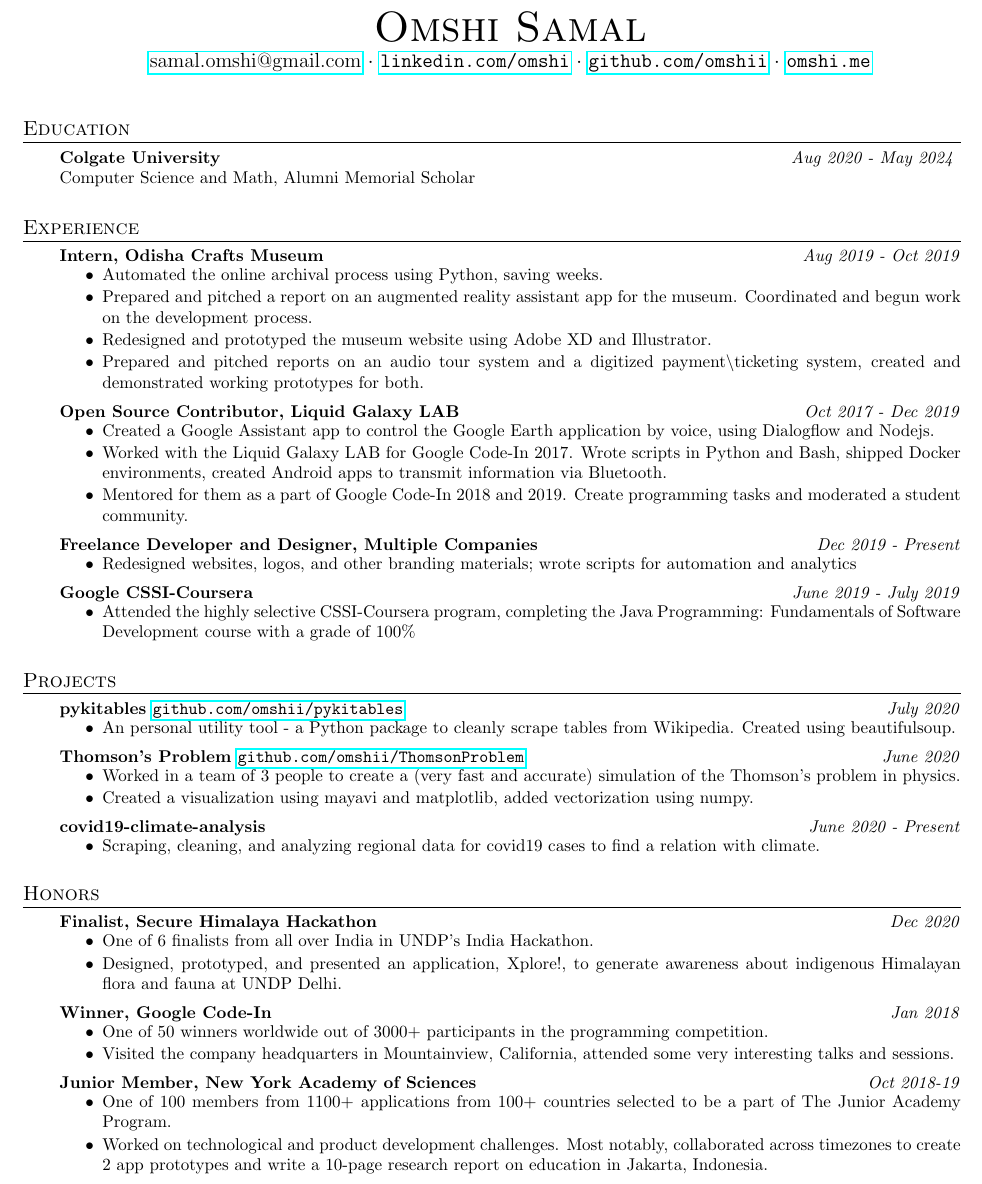
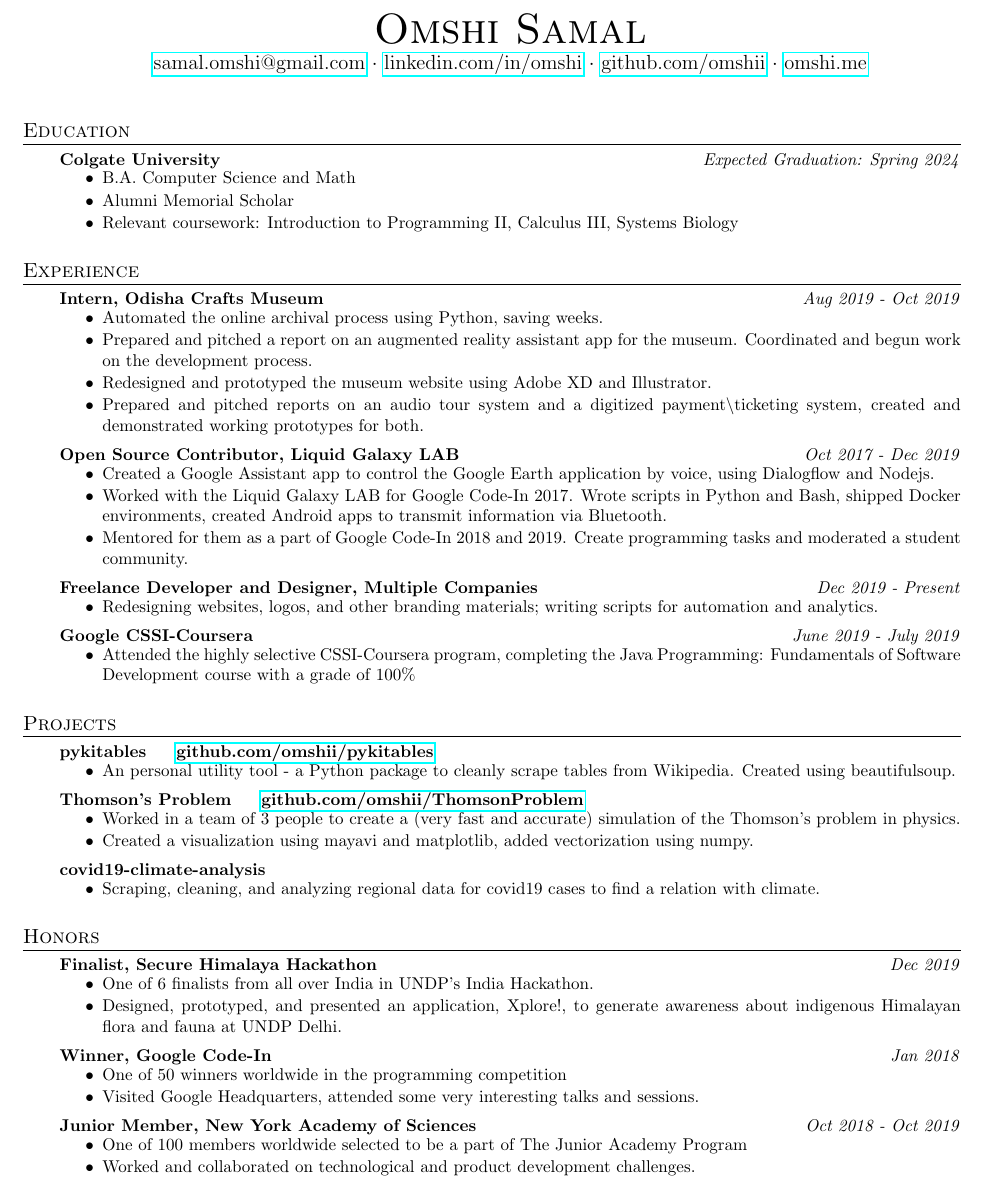
Before and after one commit to omshii/resume, a LaTeX CV (resume.tex): part of the page, cut so that both start at the same text. Compiled offline with pdfLaTeX.

Commit message:
v2.0, minor improvements

```diff
--- a/resume.tex
+++ b/resume.tex
@@ -9,11 +12,15 @@
-\profile{Omshi Samal}{samal.omshi@gmail.com}{linkedin.com/omshi}{github.com/omshii}{omshi.me}
+%Name, Email, Linkedin, Github, Website
+\profile{Omshi Samal}{samal.omshi@gmail.com}{linkedin.com/in/omshi}{github.com/omshii}{omshi.me}
 
 \vspace{20pt}
 
 \resection{Education}
-\resubsection{Colgate University}{Aug 2020 - May 2024}
-\\Computer Science and Math, Alumni Memorial Scholar
-\vspace{5pt}
+\resubsection{Colgate University}{Expected Graduation: Spring 2024}
+\begin{itemize} \vspace{-5pt} \itemsep -2pt
+	\item B.A. Computer Science and Math
+	\item Alumni Memorial Scholar
+	\item Relevant coursework: Introduction to Programming II, Calculus III, Systems Biology
+\end{itemize}
 \enresection
 
 \resection{Experience}
@@ -34,7 +41,7 @@
 \enresubsection
 \resubsection{Freelance Developer and Designer, Multiple Companies}{Dec 2019 - Present}
 \begin{itemize} \vspace{-5pt} \itemsep -2pt
-	\item Redesigned websites, logos, and other branding materials; wrote scripts for automation and analytics
+	\item Redesigning websites, logos, and other branding materials; writing scripts for automation and analytics.
 \end{itemize}
 \enresubsection
 \resubsection{Google CSSI-Coursera}{June 2019 - July 2019}
@@ -44,25 +51,25 @@
 \enresection
 
 \resection{Projects}
-\resubsection{pykitables \url{github.com/omshii/pykitables}}{July 2020}
+\resubsection{pykitables \hspace*{10pt} \href{https://github.com/omshii/pykitables}{github.com/omshii/pykitables}}{}
 \begin{itemize} \vspace{-5pt} \itemsep -2pt
 	\item An personal utility tool - a Python package to cleanly scrape tables from Wikipedia. Created using beautifulsoup.
 \end{itemize}
 \enresubsection
-\resubsection{Thomson's Problem \url{github.com/omshii/ThomsonProblem}}{June 2020}
+\resubsection{Thomson's Problem \hspace*{10pt} \href{https://github.com/omshii/ThomsonProblem}{github.com/omshii/ThomsonProblem}}{}
 \begin{itemize} \vspace{-5pt} \itemsep -2pt
 	\item Worked in a team of 3 people to create a (very fast and accurate) simulation of the Thomson's problem in physics.
 	\item Created a visualization using mayavi and matplotlib, added vectorization using numpy.
 \end{itemize}
 \enresubsection
-\resubsection{covid19-climate-analysis}{June 2020 - Present}
+\resubsection{covid19-climate-analysis}{}
 \begin{itemize} \vspace{-5pt} \itemsep -2pt
 	\item Scraping, cleaning, and analyzing regional data for covid19 cases to find a relation with climate.
 \end{itemize}
 \enresection
 
 \resection{Honors}
-\resubsection{Finalist, Secure Himalaya Hackathon}{Dec 2020}
+\resubsection{Finalist, Secure Himalaya Hackathon}{Dec 2019}
 \begin{itemize} \vspace{-5pt} \itemsep -2pt
 	\item One of 6 finalists from all over India in UNDP's India Hackathon.
 	\item Designed, prototyped, and presented an application, Xplore!, to generate awareness about indigenous Himalayan flora and fauna at UNDP Delhi.
@@ -70,15 +77,14 @@
 \enresubsection
 \resubsection{Winner, Google Code-In}{Jan 2018}
 \begin{itemize} \vspace{-5pt} \itemsep -2pt
-	\item One of 50 winners worldwide out of 3000+ participants in the programming competition.
-	\item Visited the company headquarters in Mountainview, California, attended some very interesting talks and sessions.
+	\item One of 50 winners worldwide in the programming competition
+	\item Visited Google Headquarters, attended some very interesting talks and sessions.
 \end{itemize}
 \enresubsection
-\resubsection{Junior Member, New York Academy of Sciences}{Oct 2018-19}
+\resubsection{Junior Member, New York Academy of Sciences}{Oct 2018 - Oct 2019}
 \begin{itemize} \vspace{-5pt} \itemsep -2pt
-	\item One of 100 members from 1100+ applications from 100+ countries selected to be a part
-of The Junior Academy Program.
-	\item Worked on technological and product development challenges. Most notably, collaborated across timezones to create 2 app prototypes and write a 10-page research report on education in Jakarta, Indonesia.
+	\item One of 100 members worldwide selected to be a part of The Junior Academy Program
+	\item Worked and collaborated on technological and product development challenges.
 \end{itemize}
 \enresection
 
```
Also changed, not shown: resume.cls (+1 -33 lines), resume.tex (5 more changed lines).
